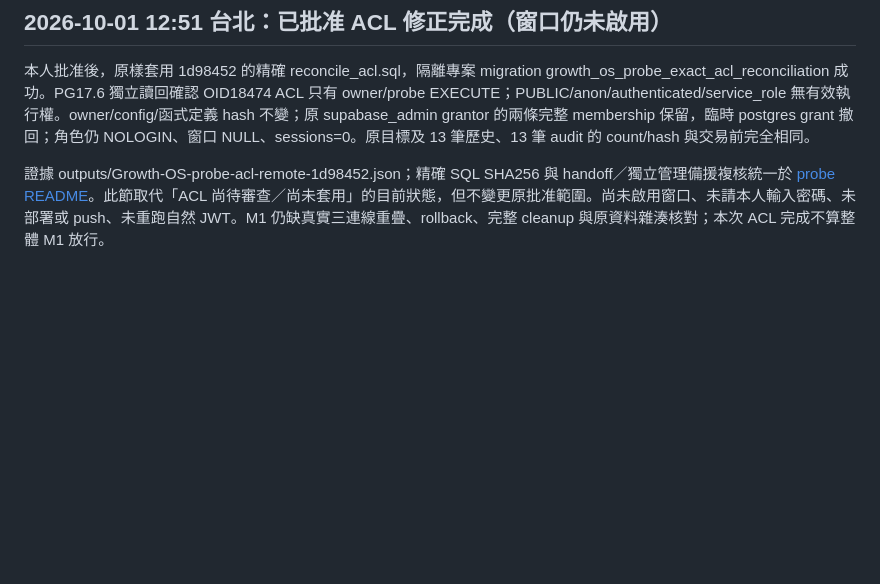
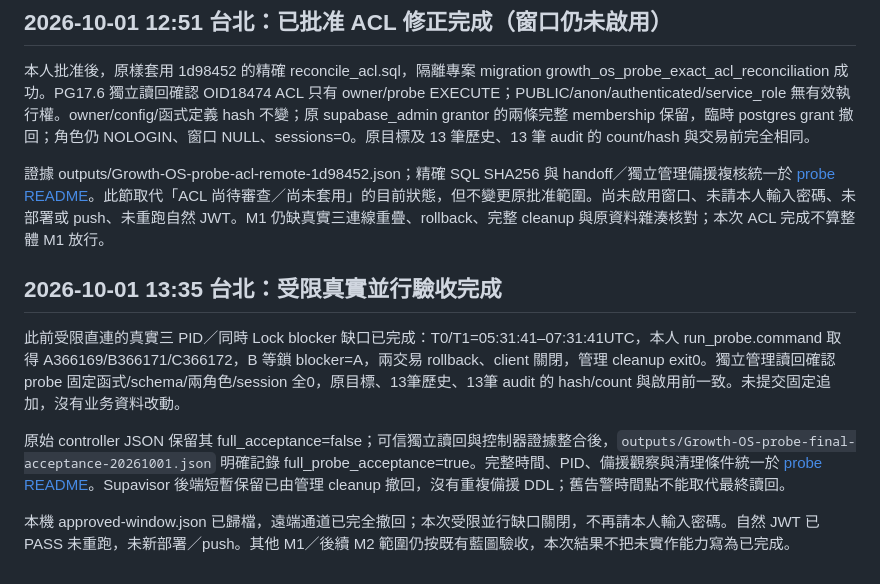
Before and after one commit to RC918/Growth-OS, a Markdown page: docs/Goal_Intake_M1_驗收_2026-09-30.md, the part around the change. Rendered like a GitHub page; blank space fills up the shorter version.

Commit message:
Record real probe lock overlap, rollback and complete cleanup acceptance

```diff
--- a/docs/Goal_Intake_M1_驗收_2026-09-30.md
+++ b/docs/Goal_Intake_M1_驗收_2026-09-30.md
@@ -261,3 +261,12 @@ PGlite 的 session_user 是 SET SESSION AUTHORIZATION 模擬，角色屬性檢
 本人批准後，原樣套用 1d98452 的精確 reconcile_acl.sql，隔離專案 migration growth_os_probe_exact_acl_reconciliation 成功。PG17.6 獨立讀回確認 OID18474 ACL 只有 owner/probe EXECUTE；PUBLIC/anon/authenticated/service_role 無有效執行權。owner/config/函式定義 hash 不變；原 supabase_admin grantor 的兩條完整 membership 保留，臨時 postgres grant 撤回；角色仍 NOLOGIN、窗口 NULL、sessions=0。原目標及 13 筆歷史、13 筆 audit 的 count/hash 與交易前完全相同。
 
 證據 outputs/Growth-OS-probe-acl-remote-1d98452.json；精確 SQL SHA256 與 handoff／獨立管理備援複核統一於 [probe README](../supabase/tests/goal_lock_probe/README.md)。此節取代「ACL 尚待審查／尚未套用」的目前狀態，但不變更原批准範圍。尚未啟用窗口、未請本人輸入密碼、未部署或 push、未重跑自然 JWT。M1 仍缺真實三連線重疊、rollback、完整 cleanup 與原資料雜湊核對；本次 ACL 完成不算整體 M1 放行。
+
+
+## 2026-10-01 13:35 台北：受限真實並行驗收完成
+
+此前受限直連的真實三 PID／同時 Lock blocker 缺口已完成：T0/T1=05:31:41–07:31:41UTC，本人 run_probe.command 取得 A366169/B366171/C366172，B 等鎖 blocker=A，兩交易 rollback、client 關閉，管理 cleanup exit0。獨立管理讀回確認 probe 固定函式/schema/兩角色/session 全0，原目標、13筆歷史、13筆 audit 的 hash/count 與啟用前一致。未提交固定追加，沒有业务資料改動。
+
+原始 controller JSON 保留其 full_acceptance=false；可信獨立讀回與控制器證據整合後，`outputs/Growth-OS-probe-final-acceptance-20261001.json` 明確記錄 full_probe_acceptance=true。完整時間、PID、備援觀察與清理條件統一於 [probe README](../supabase/tests/goal_lock_probe/README.md)。Supavisor 後端短暫保留已由管理 cleanup 撤回，沒有重複備援 DDL；舊告警時間點不能取代最終讀回。
+
+本機 approved-window.json 已歸檔，遠端通道已完全撤回；本次受限並行缺口關閉，不再請本人輸入密碼。自然 JWT 已 PASS 未重跑，未新部署／push。其他 M1／後續 M2 範圍仍按既有藍圖驗收，本次結果不把未實作能力寫為已完成。
```
Also changed, not shown: 1 other file.
